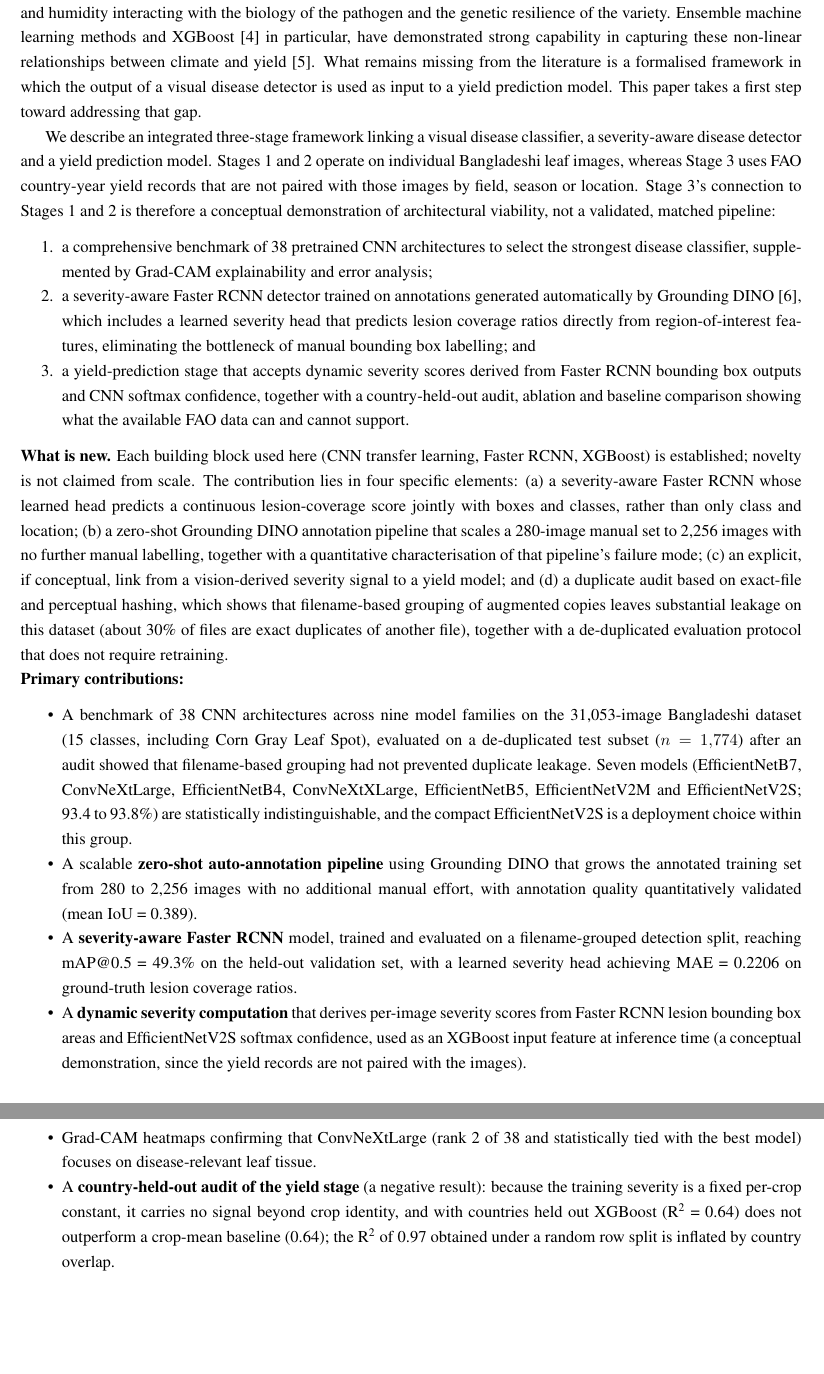
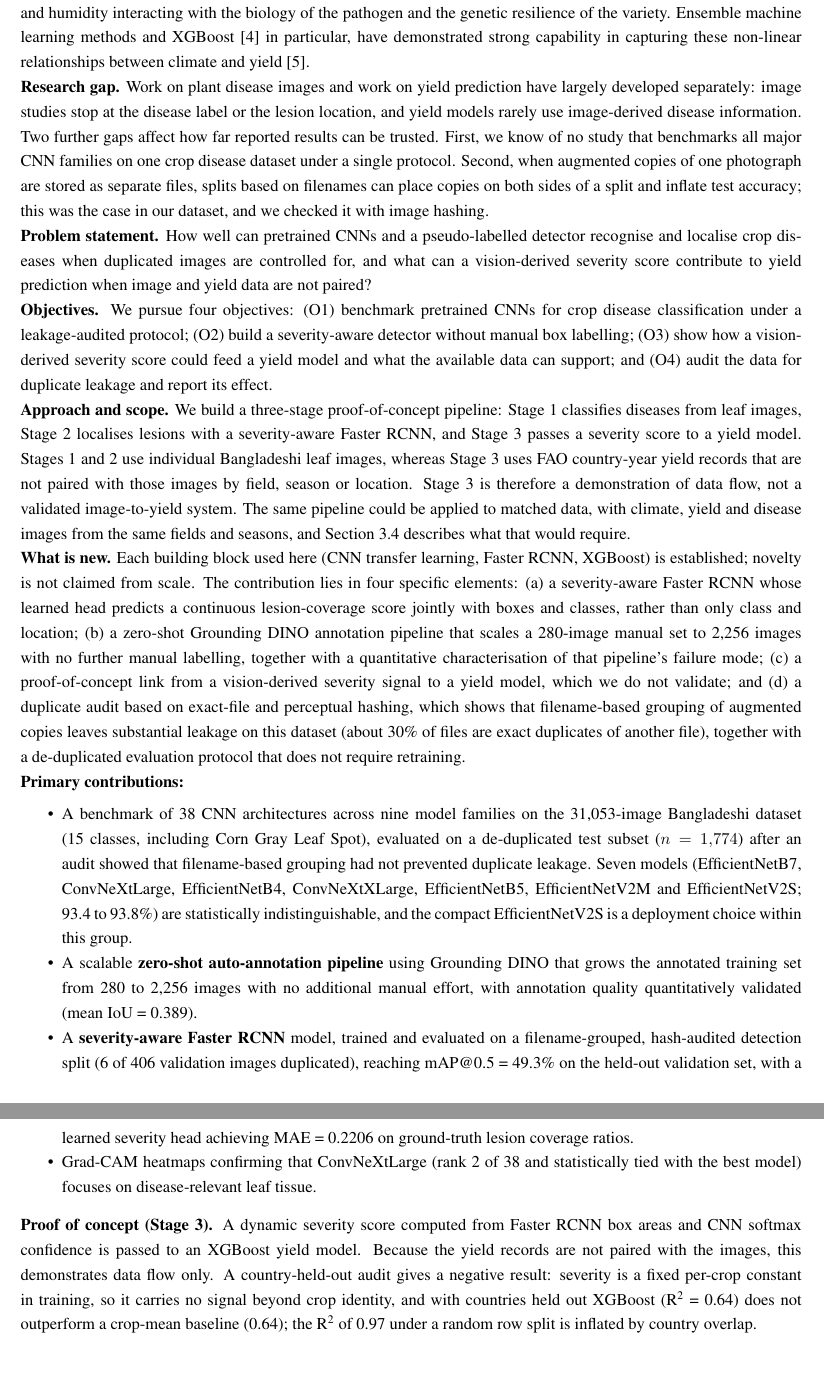
Before and after one commit to zahraghourani/plant-disease-yield-paper, a LaTeX paper (main.tex, which reads sections/01_introduction.tex): two parts of pages 2 and 3 of 28, joined at a grey line, cut so that both start at the same text, the shorter picture padded with empty space. Compiled offline with pdfLaTeX.

Commit message:
Revise introduction to clarify research objectives
This section outlines the research gap in linking visual disease detection to yield prediction, presents the problem statement, objectives, and approach, and details the primary contributions of the study, including a benchmark of CNN architectures and a severity-aware Faster RCNN model.

```diff
--- a/sections/01_introduction.tex
+++ b/sections/01_introduction.tex
@@ -38,33 +38,42 @@ biology of the pathogen and the genetic resilience of the variety.
 Ensemble machine learning methods and XGBoost~\cite{chen2016xgb} in
 particular, have demonstrated strong capability in capturing these
 non-linear relationships between climate and yield~\cite{ml_yield_review}.
-What remains missing from the literature is a formalised framework in
-which the output of a visual disease detector is used as input to a yield
-prediction model.
-This paper takes a first step toward addressing that gap.
 
-We describe an integrated three-stage framework linking a visual
-disease classifier, a severity-aware disease detector and a yield
-prediction model. Stages~1 and 2 operate on individual Bangladeshi leaf
-images, whereas Stage~3 uses FAO country-year yield records that are
-not paired with those images by field, season or location. Stage~3's
-connection to Stages~1 and 2 is therefore a conceptual demonstration of
-architectural viability, not a validated, matched pipeline:
-\begin{enumerate}[noitemsep]
-  \item a comprehensive benchmark of 38 pretrained CNN architectures
-    to select the strongest disease classifier, supplemented by Grad-CAM
-    explainability and error analysis;
-  \item a severity-aware Faster RCNN detector trained on annotations
-    generated automatically by Grounding DINO~\cite{groundingdino},
-    which includes a learned severity head that predicts lesion
-    coverage ratios directly from region-of-interest features,
-    eliminating the bottleneck of manual bounding box labelling; and
-  \item a yield-prediction stage that accepts dynamic severity scores
-    derived from Faster RCNN bounding box outputs and CNN softmax
-    confidence, together with a country-held-out audit, ablation and
-    baseline comparison showing what the available FAO data can and
-    cannot support.
-\end{enumerate}
+\noindent\textbf{Research gap.} Work on plant disease images and work on
+yield prediction have largely developed separately: image studies stop at
+the disease label or the lesion location, and yield models rarely use
+image-derived disease information. Two further gaps affect how far
+reported results can be trusted. First, we know of no study that
+benchmarks all major CNN families on one crop disease dataset under a
+single protocol. Second, when augmented copies of one photograph are
+stored as separate files, splits based on filenames can place copies on
+both sides of a split and inflate test accuracy; this was the case in our
+dataset, and we checked it with image hashing.
+
+\noindent\textbf{Problem statement.} How well can pretrained CNNs and a
+pseudo-labelled detector recognise and localise crop diseases when
+duplicated images are controlled for, and what can a vision-derived
+severity score contribute to yield prediction when image and yield data
+are not paired?
+
+\noindent\textbf{Objectives.} We pursue four objectives: (O1) benchmark
+pretrained CNNs for crop disease classification under a leakage-audited
+protocol; (O2) build a severity-aware detector without manual box
+labelling; (O3) show how a vision-derived severity score could feed a
+yield model and what the available data can support; and (O4) audit the
+data for duplicate leakage and report its effect.
+
+\noindent\textbf{Approach and scope.} We build a three-stage
+proof-of-concept pipeline: Stage~1 classifies diseases from leaf images,
+Stage~2 localises lesions with a severity-aware Faster RCNN, and Stage~3
+passes a severity score to a yield model. Stages~1 and~2 use individual
+Bangladeshi leaf images, whereas Stage~3 uses FAO country-year yield
+records that are not paired with those images by field, season or
+location. Stage~3 is therefore a demonstration of data flow, not a
+validated image-to-yield system. The same pipeline could be applied to
+matched data, with climate, yield and disease images from the same
+fields and seasons, and Section~\ref{sec:stage3} describes what that
+would require.
 
 \noindent\textbf{What is new.} Each building block used here (CNN
 transfer learning, Faster RCNN, XGBoost) is established; novelty is
@@ -74,9 +83,9 @@ a continuous lesion-coverage score jointly with boxes and classes,
 rather than only class and location; (b) a zero-shot Grounding DINO
 annotation pipeline that scales a 280-image manual set to 2,256 images
 with no further manual labelling, together with a quantitative
-characterisation of that pipeline's failure mode; (c) an explicit,
-if conceptual, link from a vision-derived severity signal to a yield
-model; and (d) a duplicate audit based on exact-file and perceptual hashing, which shows that filename-based grouping of augmented copies leaves substantial leakage on this dataset (about 30\% of files are exact duplicates of another file), together with a de-duplicated evaluation protocol that does not require retraining.
+characterisation of that pipeline's failure mode; (c) a proof-of-concept
+link from a vision-derived severity signal to a yield
+model, which we do not validate; and (d) a duplicate audit based on exact-file and perceptual hashing, which shows that filename-based grouping of augmented copies leaves substantial leakage on this dataset (about 30\% of files are exact duplicates of another file), together with a de-duplicated evaluation protocol that does not require retraining.
 
 \noindent\textbf{Primary contributions:}
 \begin{itemize}[noitemsep]
@@ -86,21 +95,19 @@ model; and (d) a duplicate audit based on exact-file and perceptual hashing, whi
     2,256 images with no additional manual effort, with annotation
     quality quantitatively validated (mean IoU = 0.389).
   \item A \textbf{severity-aware Faster RCNN} model, trained and
-    evaluated on a filename-grouped detection split,
-    reaching mAP@0.5 = 49.3\% on the held-out validation set,
+    evaluated on a filename-grouped, hash-audited detection split
+    (6 of 406 validation images duplicated), reaching mAP@0.5 = 49.3\% on the held-out validation set,
     with a learned severity head achieving
     MAE = 0.2206 on ground-truth lesion coverage ratios.
-  \item A \textbf{dynamic severity computation} that derives
-    per-image severity scores from Faster RCNN lesion bounding box
-    areas and EfficientNetV2S softmax confidence, used as an XGBoost
-    input feature at inference time (a conceptual demonstration, since
-    the yield records are not paired with the images).
   \item Grad-CAM heatmaps confirming that ConvNeXtLarge (rank 2 of 38 and statistically tied with the best model) focuses on disease-relevant leaf tissue.
-  \item A \textbf{country-held-out audit of the yield stage} (a
-    negative result): because the training severity is a fixed per-crop
-    constant, it carries no signal beyond crop identity, and with
-    countries held out XGBoost (R\textsuperscript{2} = 0.64) does not
-    outperform a crop-mean baseline (0.64); the R\textsuperscript{2} of
-    0.97 obtained under a random row split is inflated by country
-    overlap.
 \end{itemize}
+
+\noindent\textbf{Proof of concept (Stage~3).} A dynamic severity score
+computed from Faster RCNN box areas and CNN softmax confidence is passed to
+an XGBoost yield model. Because the yield records are not paired with the
+images, this demonstrates data flow only. A country-held-out audit gives a
+negative result: severity is a fixed per-crop constant in training, so it
+carries no signal beyond crop identity, and with countries held out XGBoost
+(R\textsuperscript{2} = 0.64) does not outperform a crop-mean baseline
+(0.64); the R\textsuperscript{2} of 0.97 under a random row split is
+inflated by country overlap.
```
